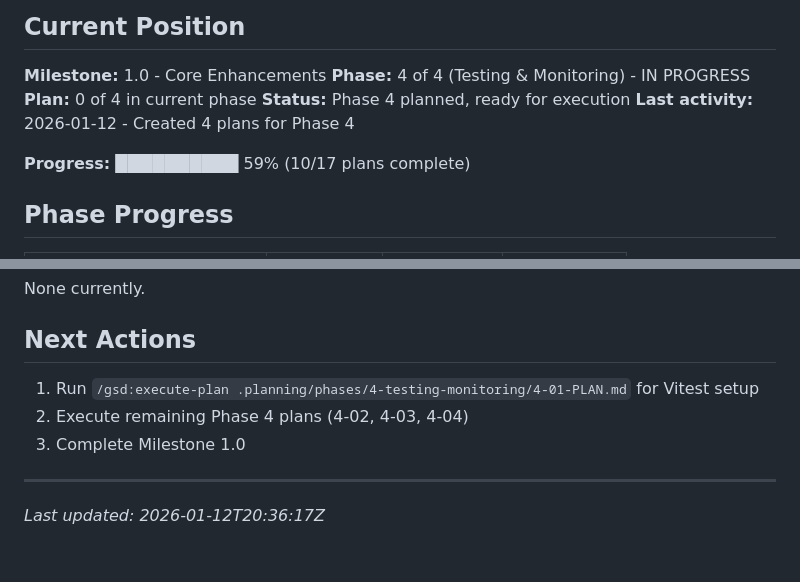
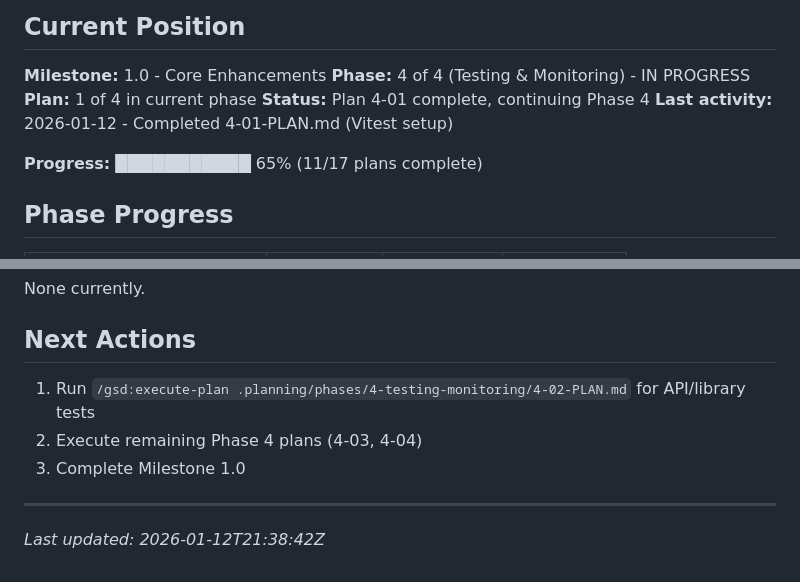
Before and after one commit to cliftonc0613/wp-starter-theme, a Markdown page: .planning/STATE.md, 2 parts joined by grey strips. Drawn GitHub-style.

```diff
--- a/.planning/STATE.md
+++ b/.planning/STATE.md
@@ -4,11 +4,11 @@
 
 **Milestone:** 1.0 - Core Enhancements
 **Phase:** 4 of 4 (Testing & Monitoring) - IN PROGRESS
-**Plan:** 0 of 4 in current phase
-**Status:** Phase 4 planned, ready for execution
-**Last activity:** 2026-01-12 - Created 4 plans for Phase 4
+**Plan:** 1 of 4 in current phase
+**Status:** Plan 4-01 complete, continuing Phase 4
+**Last activity:** 2026-01-12 - Completed 4-01-PLAN.md (Vitest setup)
 
-**Progress:** ██████████ 59% (10/17 plans complete)
+**Progress:** ███████████ 65% (11/17 plans complete)
 
 ## Phase Progress
 
@@ -78,10 +78,10 @@ None currently.
 
 ## Next Actions
 
-1. Run `/gsd:execute-plan .planning/phases/4-testing-monitoring/4-01-PLAN.md` for Vitest setup
-2. Execute remaining Phase 4 plans (4-02, 4-03, 4-04)
+1. Run `/gsd:execute-plan .planning/phases/4-testing-monitoring/4-02-PLAN.md` for API/library tests
+2. Execute remaining Phase 4 plans (4-03, 4-04)
 3. Complete Milestone 1.0
 
 ---
 
-*Last updated: 2026-01-12T20:36:17Z*
+*Last updated: 2026-01-12T21:38:42Z*
```
Also changed, not shown: other parts of .planning/STATE.md (+22 -22 lines), .planning/ROADMAP.md (+2 -2 lines), 1 other file.
